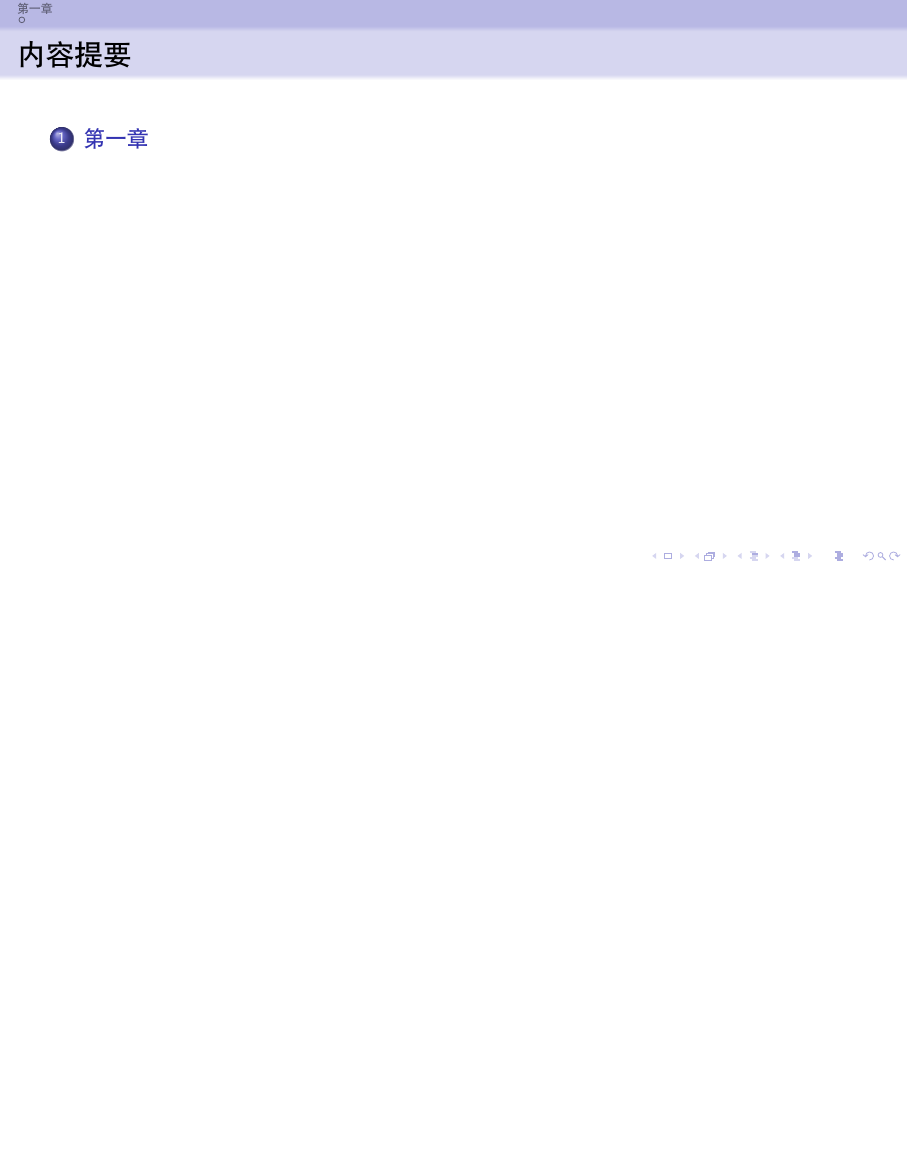
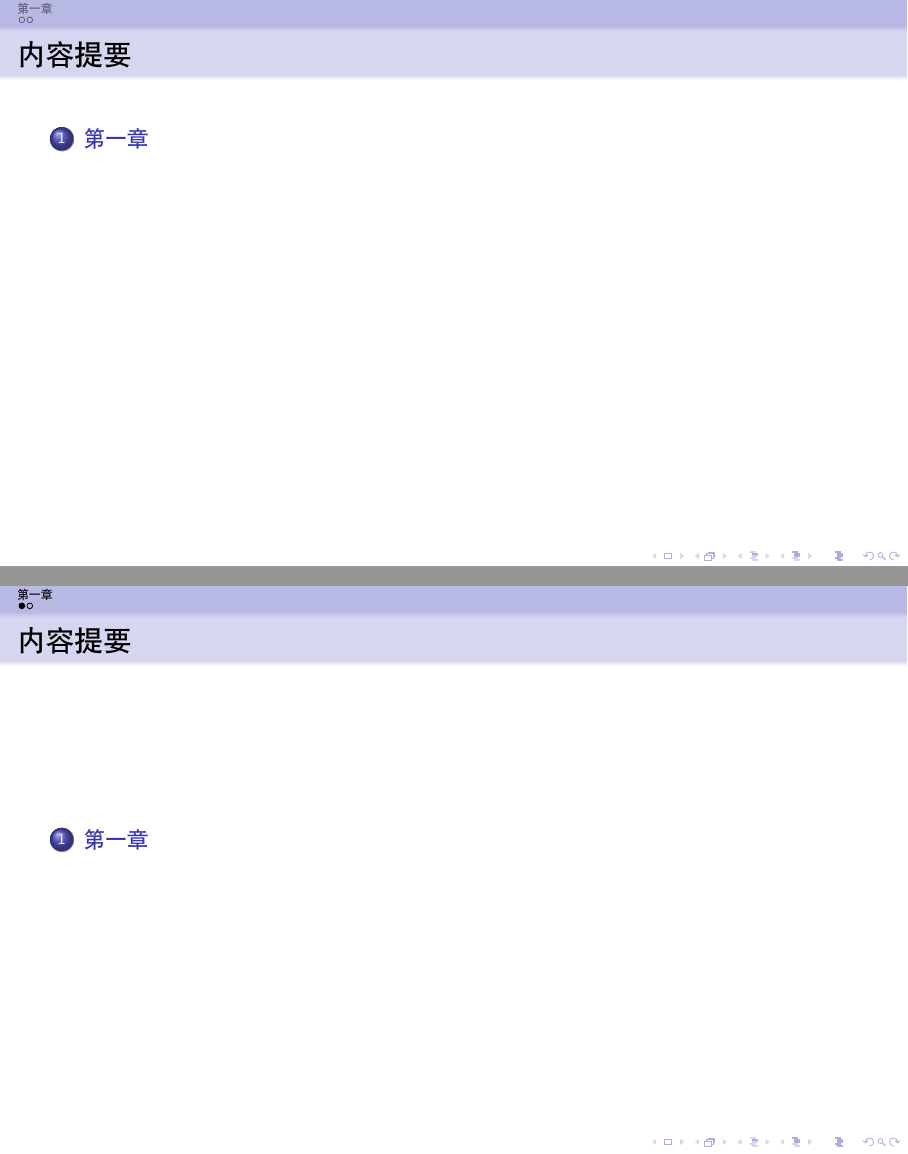
Before and after one commit to hugenpwe17/hgp_beamer, LaTeX slides (hgp_beamer_example.tex, which reads data/content.tex): page 2 of 3 before the commit and pages 2 and 3 of 4 after it, the two joined at a grey line, the shorter picture padded with empty space. Compiled offline with XeLaTeX.

Commit message:
add: outline preview before all section or subsection

```diff
--- a/data/content.tex
+++ b/data/content.tex
@@ -1,4 +1,14 @@
+% !TeX spellcheck = none
+% !TeX root = ../hgp_beamer_example.tex
+
 \begin{frame}
 	\frametitle{内容提要}
 	\tableofcontents[hideallsubsections]
 \end{frame}
+
+\AtBeginSection[]
+{
+	\begin{frame}<beamer>{内容提要}
+		\tableofcontents[currentsection]
+	\end{frame}
+}
```
